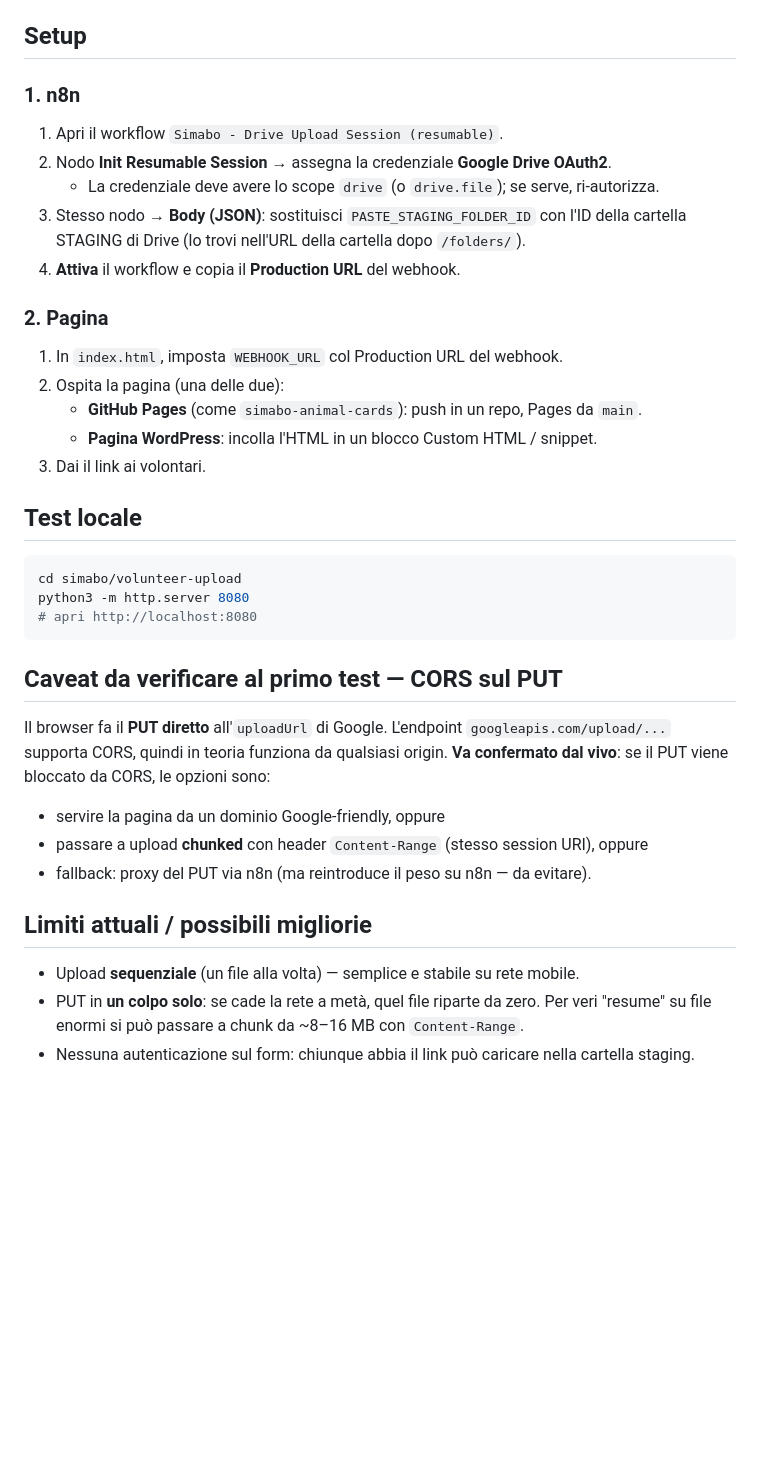
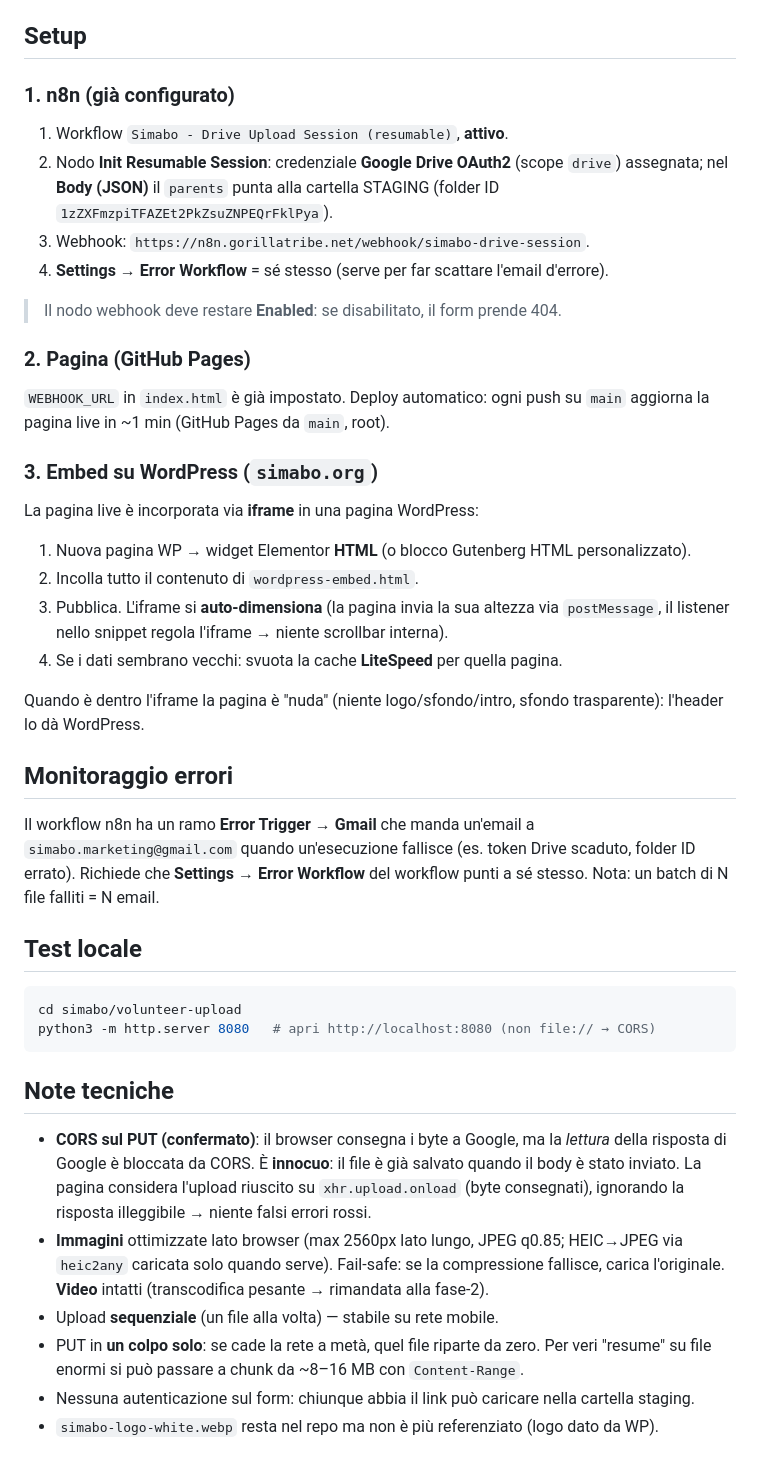
Before and after one commit to ValerioRossiDigital/simabo-volunteer-upload, a Markdown page: README.md, the part around one of its changes. GitHub-like rendering; blank space fills up the shorter version.

Commit message:
docs: WordPress embed, error monitoring, confirmed CORS behavior, current config
Co-Authored-By: Claude Opus 4.8 <noreply@anthropic.com>

````diff
--- a/README.md
+++ b/README.md
@@ -38,42 +42,57 @@ Le **immagini** vengono ottimizzate lato browser prima dell'upload (lato lungo m
 
 ## Setup
 
-### 1. n8n
-1. Apri il workflow `Simabo - Drive Upload Session (resumable)`.
-2. Nodo **Init Resumable Session** → assegna la credenziale **Google Drive OAuth2**.
-   - La credenziale deve avere lo scope `drive` (o `drive.file`); se serve, ri-autorizza.
-3. Stesso nodo → **Body (JSON)**: sostituisci `PASTE_STAGING_FOLDER_ID` con l'ID
-   della cartella STAGING di Drive (lo trovi nell'URL della cartella dopo `/folders/`).
-4. **Attiva** il workflow e copia il **Production URL** del webhook.
+### 1. n8n (già configurato)
+1. Workflow `Simabo - Drive Upload Session (resumable)`, **attivo**.
+2. Nodo **Init Resumable Session**: credenziale **Google Drive OAuth2** (scope `drive`)
+   assegnata; nel **Body (JSON)** il `parents` punta alla cartella STAGING
+   (folder ID `1zZXFmzpiTFAZEt2PkZsuZNPEQrFklPya`).
+3. Webhook: `https://n8n.gorillatribe.net/webhook/simabo-drive-session`.
+4. **Settings → Error Workflow** = sé stesso (serve per far scattare l'email d'errore).
 
-### 2. Pagina
-1. In `index.html`, imposta `WEBHOOK_URL` col Production URL del webhook.
-2. Ospita la pagina (una delle due):
-   - **GitHub Pages** (come `simabo-animal-cards`): push in un repo, Pages da `main`.
-   - **Pagina WordPress**: incolla l'HTML in un blocco Custom HTML / snippet.
-3. Dai il link ai volontari.
+> Il nodo webhook deve restare **Enabled**: se disabilitato, il form prende 404.
+
+### 2. Pagina (GitHub Pages)
+`WEBHOOK_URL` in `index.html` è già impostato. Deploy automatico: ogni push su
+`main` aggiorna la pagina live in ~1 min (GitHub Pages da `main`, root).
+
+### 3. Embed su WordPress (`simabo.org`)
+La pagina live è incorporata via **iframe** in una pagina WordPress:
+1. Nuova pagina WP → widget Elementor **HTML** (o blocco Gutenberg HTML personalizzato).
+2. Incolla tutto il contenuto di `wordpress-embed.html`.
+3. Pubblica. L'iframe si **auto-dimensiona** (la pagina invia la sua altezza via
+   `postMessage`, il listener nello snippet regola l'iframe → niente scrollbar interna).
+4. Se i dati sembrano vecchi: svuota la cache **LiteSpeed** per quella pagina.
+
+Quando è dentro l'iframe la pagina è "nuda" (niente logo/sfondo/intro, sfondo
+trasparente): l'header lo dà WordPress.
+
+## Monitoraggio errori
+
+Il workflow n8n ha un ramo **Error Trigger → Gmail** che manda un'email a
+`simabo.marketing@gmail.com` quando un'esecuzione fallisce (es. token Drive scaduto,
+folder ID errato). Richiede che **Settings → Error Workflow** del workflow punti a
+sé stesso. Nota: un batch di N file falliti = N email.
 
 ## Test locale
 
 ```bash
 cd simabo/volunteer-upload
-python3 -m http.server 8080
-# apri http://localhost:8080
+python3 -m http.server 8080   # apri http://localhost:8080 (non file:// → CORS)
 ```
 
-## Caveat da verificare al primo test — CORS sul PUT
+## Note tecniche
 
-Il browser fa il **PUT diretto** all'`uploadUrl` di Google. L'endpoint
-`googleapis.com/upload/...` supporta CORS, quindi in teoria funziona da qualsiasi
-origin. **Va confermato dal vivo**: se il PUT viene bloccato da CORS, le opzioni sono:
-
-- servire la pagina da un dominio Google-friendly, oppure
-- passare a upload **chunked** con header `Content-Range` (stesso session URI), oppure
-- fallback: proxy del PUT via n8n (ma reintroduce il peso su n8n — da evitare).
-
-## Limiti attuali / possibili migliorie
-
-- Upload **sequenziale** (un file alla volta) — semplice e stabile su rete mobile.
-- PUT in **un colpo solo**: se cade la rete a metà, quel file riparte da zero.
-  Per veri "resume" su file enormi si può passare a chunk da ~8–16 MB con `Content-Range`.
+- **CORS sul PUT (confermato)**: il browser consegna i byte a Google, ma la *lettura*
+  della risposta di Google è bloccata da CORS. È **innocuo**: il file è già salvato
+  quando il body è stato inviato. La pagina considera l'upload riuscito su
+  `xhr.upload.onload` (byte consegnati), ignorando la risposta illeggibile → niente
+  falsi errori rossi.
+- **Immagini** ottimizzate lato browser (max 2560px lato lungo, JPEG q0.85; HEIC→JPEG
+  via `heic2any` caricata solo quando serve). Fail-safe: se la compressione fallisce,
+  carica l'originale. **Video** intatti (transcodifica pesante → rimandata alla fase-2).
+- Upload **sequenziale** (un file alla volta) — stabile su rete mobile.
+- PUT in **un colpo solo**: se cade la rete a metà, quel file riparte da zero. Per veri
+  "resume" su file enormi si può passare a chunk da ~8–16 MB con `Content-Range`.
 - Nessuna autenticazione sul form: chiunque abbia il link può caricare nella cartella staging.
+- `simabo-logo-white.webp` resta nel repo ma non è più referenziato (logo dato da WP).
````
Also changed, not shown: other parts of README.md (+4 -0 lines).
